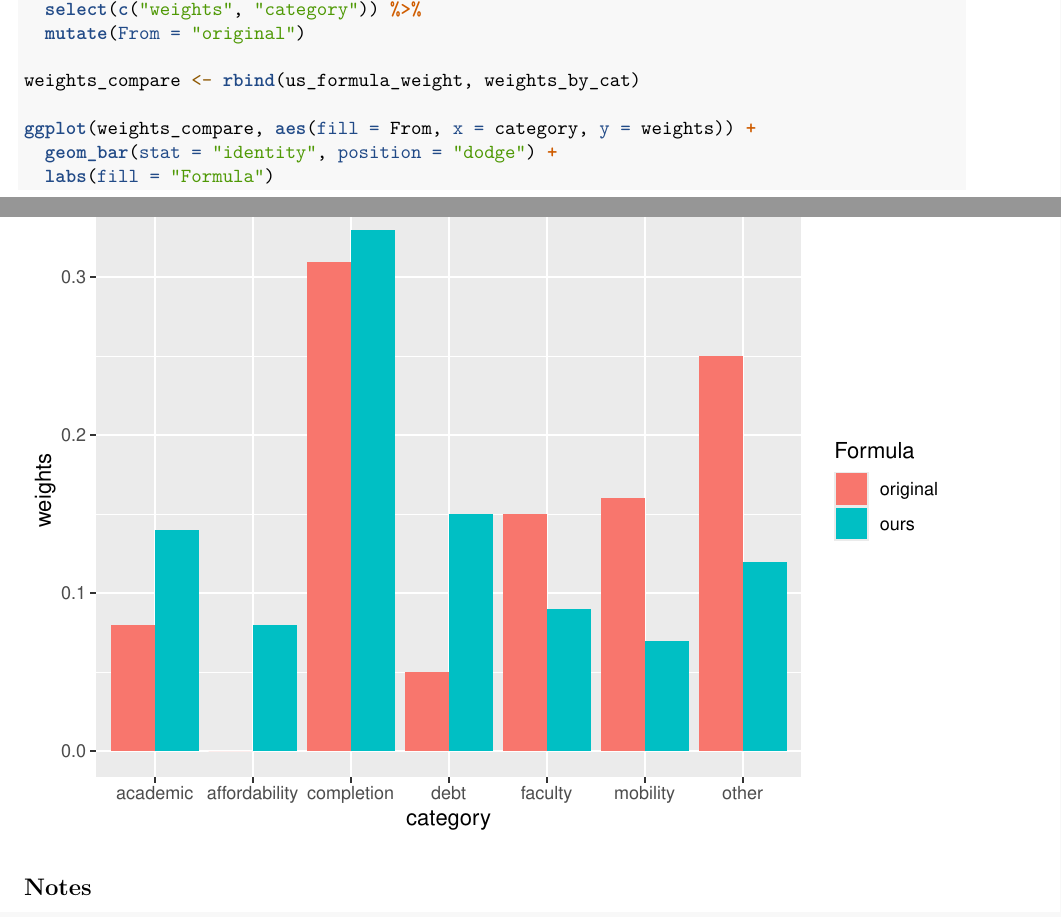
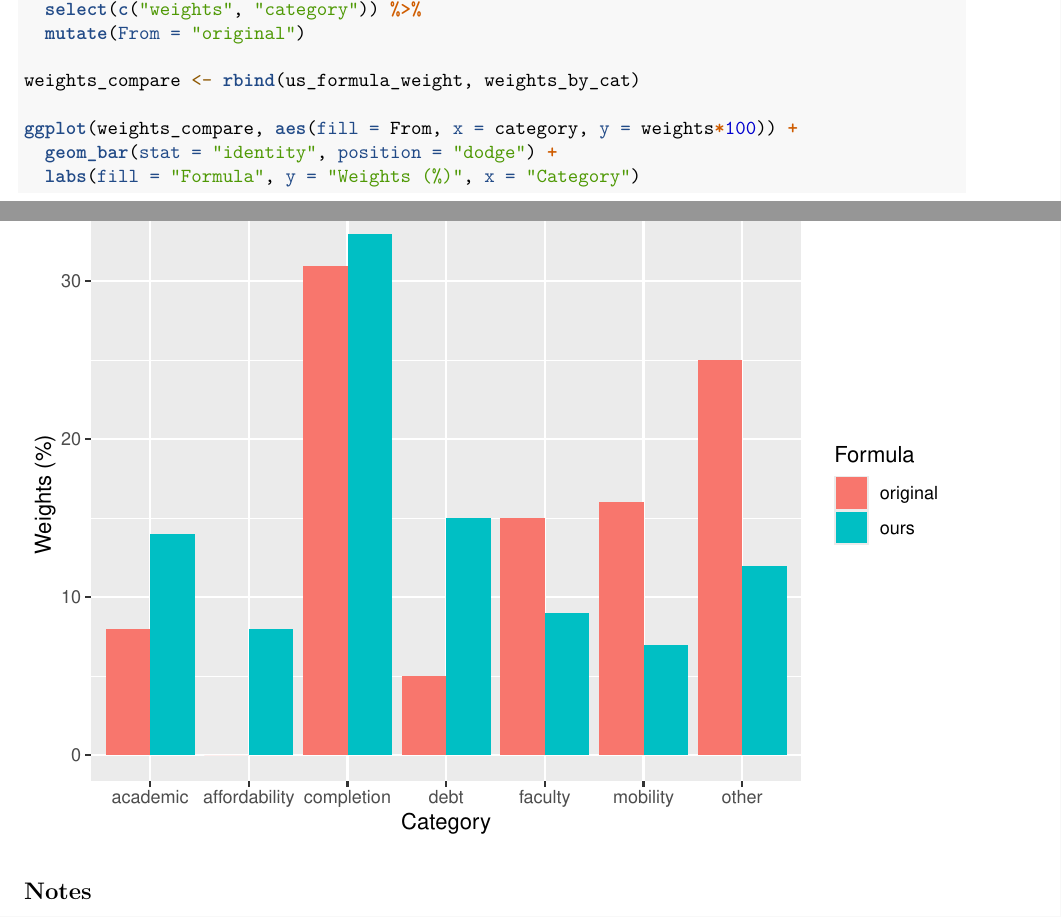
Before and after one commit to candicehclu/predict-us-news-ranking, an R Markdown document (Notes.Rmd): two parts of pages 1 and 2 of 3, joined at a grey line, cut so that both start at the same text. Rendered offline with R 4.5, knitr and Pandoc, then LaTeX, with nearby package versions.

Commit message:
made a better graph

````diff
--- a/Notes.Rmd
+++ b/Notes.Rmd
@@ -34,9 +34,9 @@ us_formula_weight <- us_formula_weight %>%
 
 weights_compare <- rbind(us_formula_weight, weights_by_cat)
 
-ggplot(weights_compare, aes(fill = From, x = category, y = weights)) +
+ggplot(weights_compare, aes(fill = From, x = category, y = weights*100)) +
   geom_bar(stat = "identity", position = "dodge") +
-  labs(fill = "Formula")
+  labs(fill = "Formula", y = "Weights (%)", x = "Category")
 ```
 
 ## Notes
````
